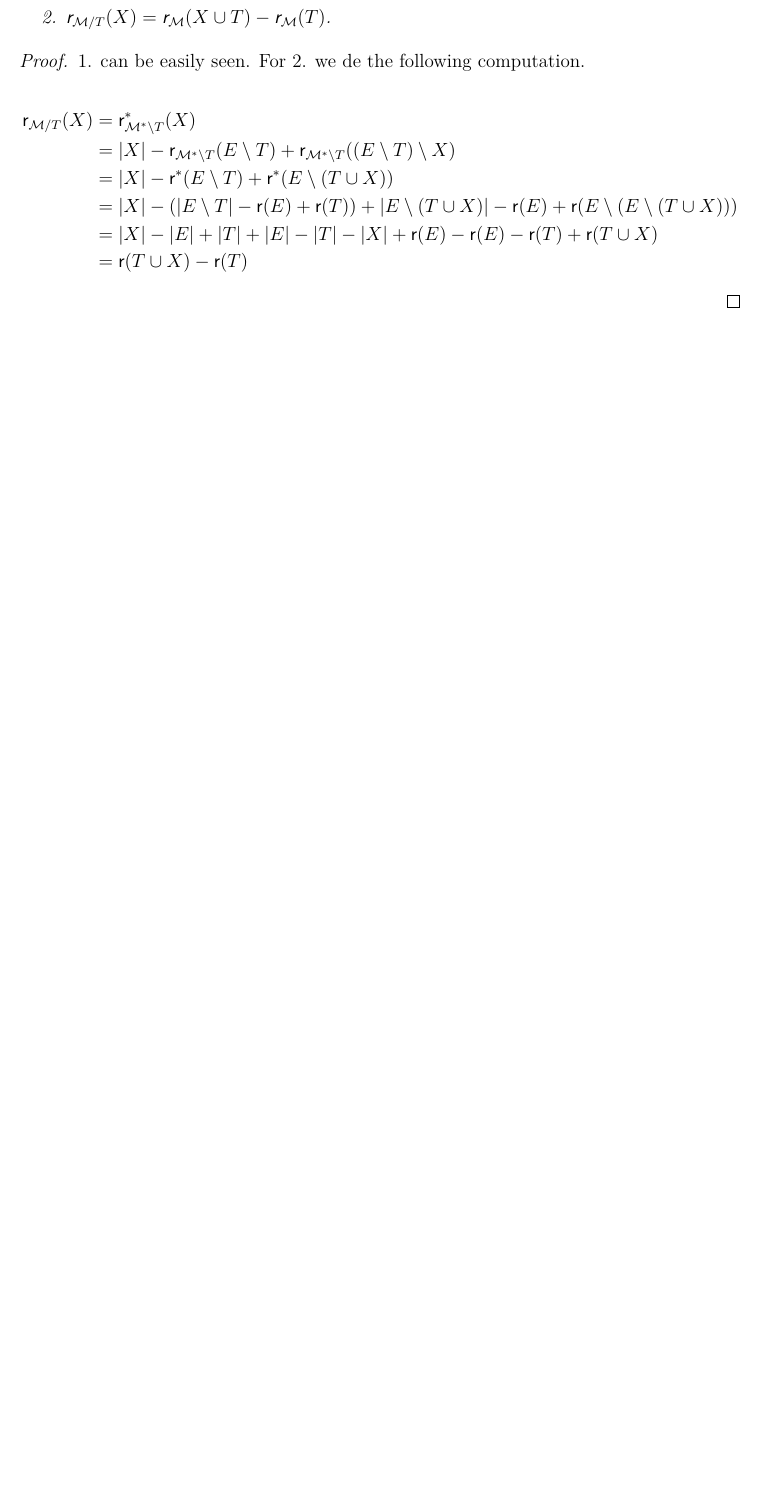
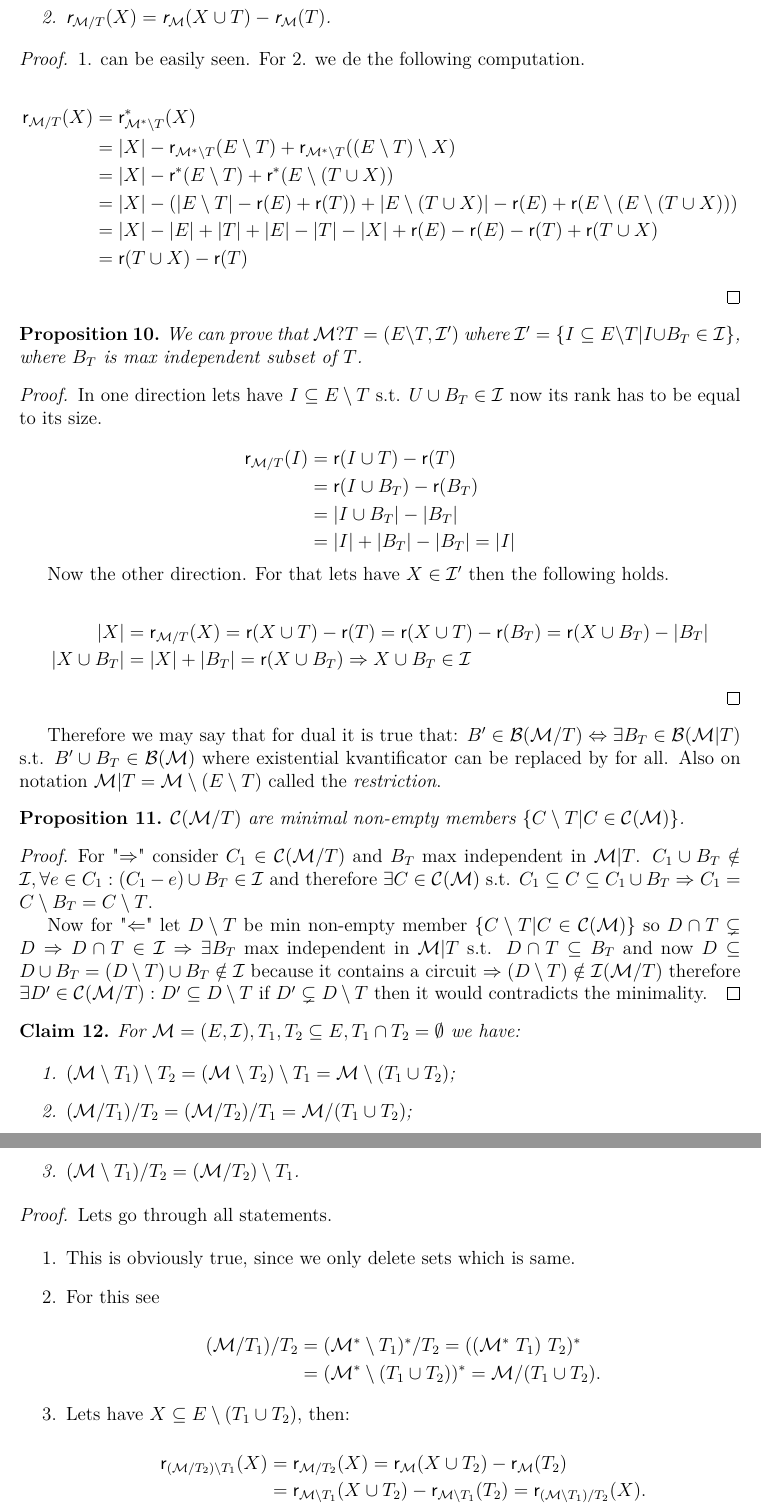
Before and after one commit to metury/notes, a LaTeX thesis (matroids/matroids.tex, which reads matroids/02-duals-minors.tex): part of page 11 of 11 before the commit and two parts of pages 11 and 12 of 12 after it, the two joined at a grey line, cut so that both start at the same text, the shorter picture padded with empty space. Compiled offline with pdfLaTeX.

Commit message:
updated matroids

```diff
--- a/matroids/02-duals-minors.tex
+++ b/matroids/02-duals-minors.tex
@@ -148,3 +148,73 @@ Reader may already know minors in graph theory. They are made by two operations.
 	\end{aligned}
 	$$
 \end{proof}
+
+\begin{prop}
+	We can prove that $\M ? T = (E \setminus T, \I')$ where $\I' = \{I \subseteq E \setminus T | I \cup B_T \in \I\}$, where $B_T$ is max independent subset of $T$.
+\end{prop}
+
+\begin{proof}
+	In one direction lets have $I \subseteq E \setminus T$ s.t. $U \cup B_T \in \I$ now its rank has to be equal to its size.
+
+	$$
+	\begin{aligned}
+		\rank_{\M / T} (I) &= \rank (I \cup T) - \rank(T)\\
+		&= \rank(I \cup B_T) - \rank(B_T)\\
+		&=|I \cup B_T| - |B_T|\\
+		&= |I| + |B_T| - |B_T| = |I|
+	\end{aligned}
+	$$
+
+	Now the other direction. For that lets have $X \in \I'$ then the following holds.
+
+	$$
+	\begin{aligned}
+		|X| &= \rank_{\M / T}(X) = \rank(X \cup T) - \rank(T) = \rank(X \cup T) - \rank(B_T) = \rank(X \cup B_T) - |B_T|\\
+		|X \cup B_T| &= |X| + |B_T| = \rank(X \cup B_T) \Rightarrow X \cup B_T \in \I
+	\end{aligned}
+	$$
+\end{proof}
+
+Therefore we may say that for dual it is true that: $B' \in \B(\M /T) \Leftrightarrow \exists B_T \in \B(\M | T)$ s.t. $B' \cup B_T \in \B(\M)$ where existential kvantificator can be replaced by for all. Also on notation $\M | T =  \M \setminus (E \setminus T)$ called the \textit{restriction}.
+
+\begin{prop}
+	$\C (\M /T)$ are minimal non-empty members $\{C \setminus T| C \in \C(\M)\}$.
+\end{prop}
+
+\begin{proof}
+	For "$\Rightarrow$" consider $C_1 \in \C(\M / T)$ and $B_T$ max independent in $\M | T$. $C_1 \cup B_T \notin \I, \forall e \in C_1 : (C_1 - e) \cup B_T \in \I$ and therefore $\exists C \in \C(\M)$ s.t. $C_1 \subseteq C \subseteq C_1 \cup B_T \Rightarrow C_1 = C \setminus B_T = C \setminus T$.
+
+	Now for "$\Leftarrow$" let $D \setminus T$ be min non-empty member $\{C \setminus T | C \in \C(\M)\}$ so $D \cap T \subsetneq D \Rightarrow D \cap T \in \I \Rightarrow \exists B_T$ max independent in $\M |T$ s.t. $D \cap T \subseteq B_T$ and now $D \subseteq D \cup B_T = (D \setminus T) \cup B_T \notin \I$ because it contains a circuit $\Rightarrow (D \setminus T) \notin \I(\M / T)$ therefore $\exists D' \in \C (\M / T) : D' \subseteq D \setminus T$ if $D' \subsetneq D \setminus T$ then it would contradicts the minimality.
+\end{proof}
+
+\begin{claim}
+	For $\M = (E, \I), T_1, T_2 \subseteq E, T_1 \cap T_2 = \emptyset$ we have:
+
+	\begin{enumerate}
+		\item $(\M \setminus T_1) \setminus T_2 = (\M \setminus T_2) \setminus T_1 = \M \setminus (T_1 \cup T_2)$;
+		\item $(\M / T_1) / T_2 = (\M / T_2) / T_1 = \M / (T_1 \cup T_2)$;
+		\item $(\M \setminus T_1) / T_2 = (\M / T_2) \setminus T_1$.
+	\end{enumerate}
+\end{claim}
+
+\begin{proof}
+	Lets go through all statements.
+
+	\begin{enumerate}
+		\item This is obviously true, since we only delete sets which is same.
+		\item For this see
+
+		$$
+		\begin{aligned}
+			(\M / T_1) / T_2 &= \dual{(\dual{\M} \setminus T_1)} / T_2 = \dual{((\dual{\M} \ T_1) \ T_2)}\\
+			&= \dual{(\dual{\M} \setminus (T_1 \cup T_2))} = \M / (T_1 \cup T_2).
+		\end{aligned}
+		$$
+
+		\item Lets have $X \subseteq E \setminus (T_1 \cup T_2)$, then:
+
+		$$
+		\begin{aligned}
+			\rank_{(\M / T_2) \setminus T_1} (X) &= \rank_{\M / T_2}(X) = \rank_{\M} (X \cup T_2) - \rank_{\M}(T_2)\\
+			&= \rank_{\M \setminus T_1} (X \cup T_2) - \rank_{\M \setminus T_1} (T_2) = \rank_{(\M \setminus T_1) / T_2} (X).
+		\end{aligned}
```
Also changed, not shown: matroids/02-duals-minors.tex (11 more changed lines).
